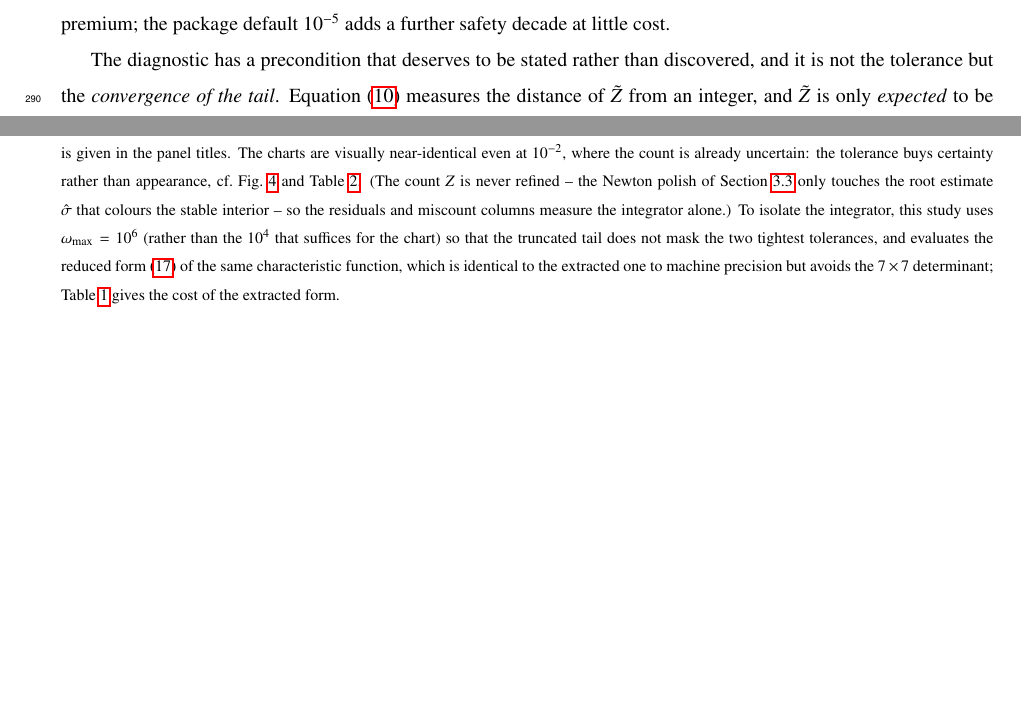
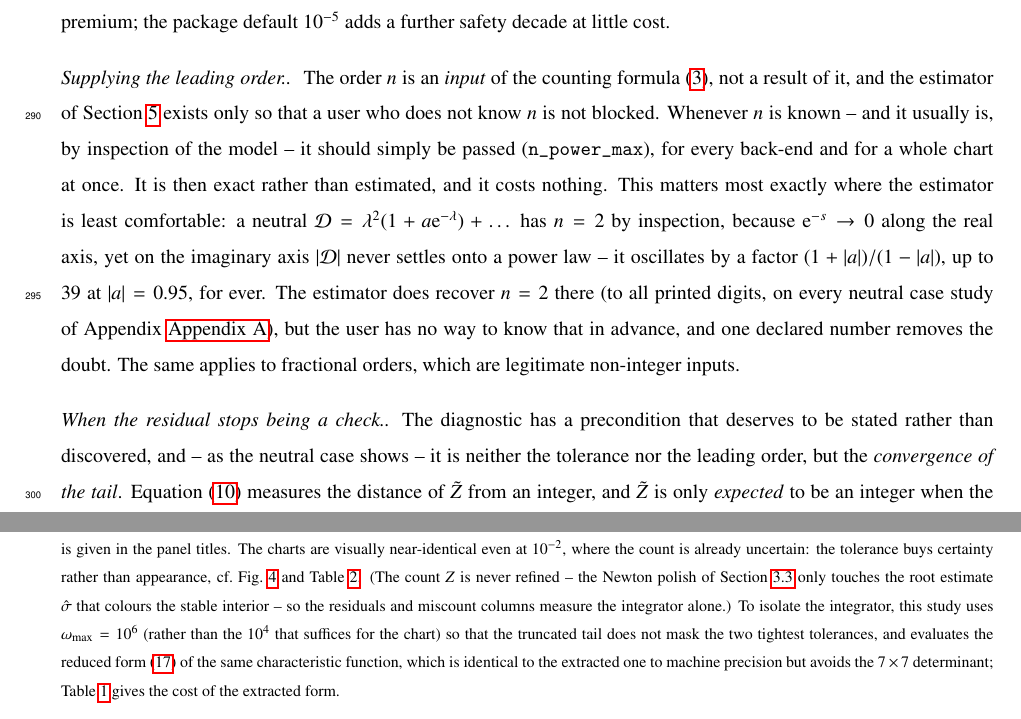
Before and after one commit to bachrathyd/InterpolatedNyquist.jl, a LaTeX paper (paper/main.tex, which reads paper/generated/machine.tex, paper/sections/03_method.tex): two parts of pages 11 and 19 of 45 before the commit and two parts of pages 11 and 20 of 45 after it, joined at a grey line, cut so that both start at the same text, the shorter picture padded with empty space. Compiled offline with pdfLaTeX.

Commit message:
n_power_max on every entry point; the neutral residual is NOT an n problem
The author asked for the leading order to be a user input everywhere: estimate
it when not given, use it when given. It was only available on the three
single-point calls. Now on all of them:

  calculate_unstable_roots_p_vec            (NEW)
  calculate_unstable_roots_quadgk_p_vec     (NEW)
  calculate_unstable_roots_fixed_step_p_vec (NEW)
  argument_principle_with_MDBM              (NEW)
  argument_principle_solver_with_MDBM       (NEW)
  sensitivity_mapping_with_MDBM             (NEW)
  ..._direct / ..._quadgk / ..._fixed_step  (already had it)

The chart-level gap was the important one: a whole sweep had no way to declare
n. Tests assert a supplied value is really used -- a deliberately wrong n must
shift Z_raw by exactly the difference of the n/2 terms -- on every back-end.
This also fixes the TypeError the repository review found in
argument_principle_with_MDBM: it fed a Float64 estimate into a kwarg typed
::Integer, so the documented workflow threw before returning a number. It is
now covered by a test. 100 tests pass.

MEASURED, AND IT REFUTES THE HYPOTHESIS BEHIND THE REQUEST: the neutral
panels' residual is not caused by an uncertain n. get_n_power_max returns
EXACTLY 2.0000 on all three neutral systems, and declaring n = 2 changes the
residual by nothing (median 0.114 / 0.118 / 0.096, bit-identical). The residual
is entirely the irreducible tail oscillation: for a neutral system that term is
BOUNDED by asin|a|/pi, not decaying, so no n and no omega_max removes it. The
declaration is kept on those panels anyway -- exact rather than accurate, free,
and a user cannot know in advance that the estimator got lucky.

Sec. 3.4 gained "Supplying the leading order": n is an INPUT of the counting
formula, not a result of it; the estimator exists so that a user who does not
know n is not blocked. Neutral D = lam^2(1 + a e^-lam) + ... has n = 2 by
inspection, yet |D| on the imaginary axis oscillates by (1+|a|)/(1-|a|) -- 39x
at |a| = 0.95 -- forever instead of settling on a power law.

Co-Authored-By: Claude Opus 4.8 <noreply@anthropic.com>

```diff
--- a/paper/generated/machine.tex
+++ b/paper/generated/machine.tex
@@ -3,4 +3,4 @@
 \newcommand{\RAMgb}{15}
 \newcommand{\NumThreads}{16}
 \newcommand{\JuliaVersion}{1.12.4}
-\newcommand{\PkgCommit}{e19b2be}
+\newcommand{\PkgCommit}{307b3a8}
--- a/paper/sections/03_method.tex
+++ b/paper/sections/03_method.tex
@@ -290,9 +290,27 @@ charts at near-maximal speed, and $10^{-8}$ yields reference-quality values
 at a moderate CPU-time premium; the package default $10^{-5}$ adds a further
 safety decade at little cost.
 
-The diagnostic has a precondition that deserves to be stated rather than
-discovered, and it is not the tolerance but the \emph{convergence of the
-tail}. Equation~\eqref{eq:eps} measures the distance of $\Zraw$ from an
+\paragraph{Supplying the leading order.} The order $n$ is an \emph{input} of
+the counting formula~\eqref{eq:count}, not a result of it, and the estimator
+of Section~\ref{sec:extraction} exists only so that a user who does not know
+$n$ is not blocked. Whenever $n$ is known -- and it usually is, by inspection
+of the model -- it should simply be passed
+(\code{n\_power\_max}), for every back-end and for a whole chart at once. It is
+then exact rather than estimated, and it costs nothing. This matters most
+exactly where the estimator is least comfortable: a neutral $\Dfun =
+\lam^{2}(1+a\ee^{-\lam})+\dots$ has $n=2$ by inspection, because
+$\ee^{-s}\to0$ along the real axis, yet on the imaginary axis $|\Dfun|$ never
+settles onto a power law -- it oscillates by a factor
+$(1+|a|)/(1-|a|)$, up to $39$ at $|a|=0.95$, for ever. The estimator does
+recover $n=2$ there (to all printed digits, on every neutral case study of
+Appendix~\ref{app:gallery}), but the user has no way to know that in advance,
+and one declared number removes the doubt. The same applies to fractional
+orders, which are legitimate non-integer inputs.
+
+\paragraph{When the residual stops being a check.} The diagnostic has a
+precondition that deserves to be stated rather than discovered, and -- as the
+neutral case shows -- it is neither the tolerance nor the leading order, but
+the \emph{convergence of the tail}. Equation~\eqref{eq:eps} measures the distance of $\Zraw$ from an
 integer, and $\Zraw$ is only \emph{expected} to be an integer when the
 truncated remainder $\int_{\wmax}^{\infty}$ is negligible. For retarded
 systems it is, and $\varepsilon$ behaves as described: across the retarded
```
Also changed, not shown: paper/data/gallery_timings.csv (+11 -11 lines), paper/data/machine.txt (+2 -2 lines), paper/figures/fig_gallery_a.pdf, paper/figures/fig_gallery_b.pdf, 5 other files.
